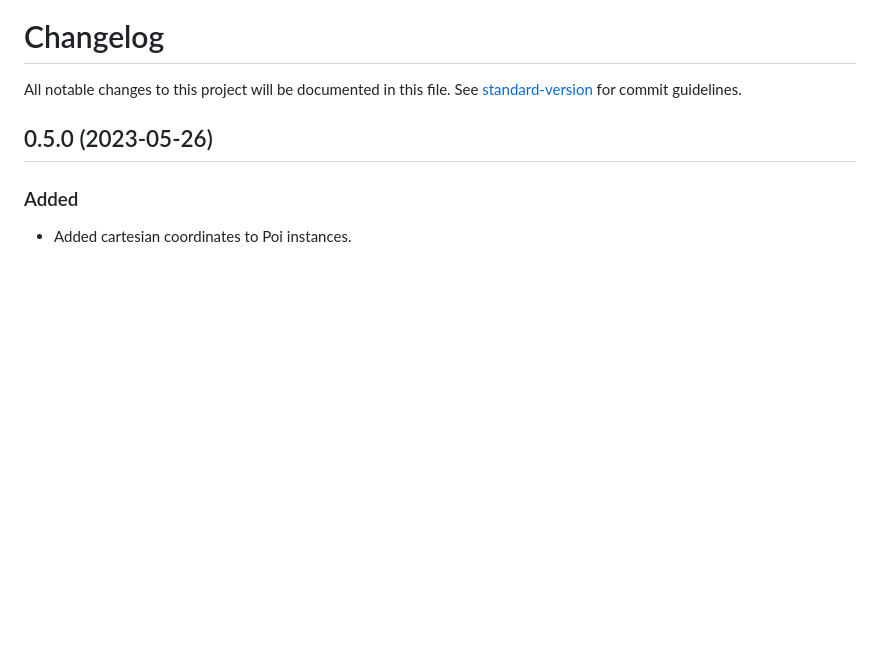
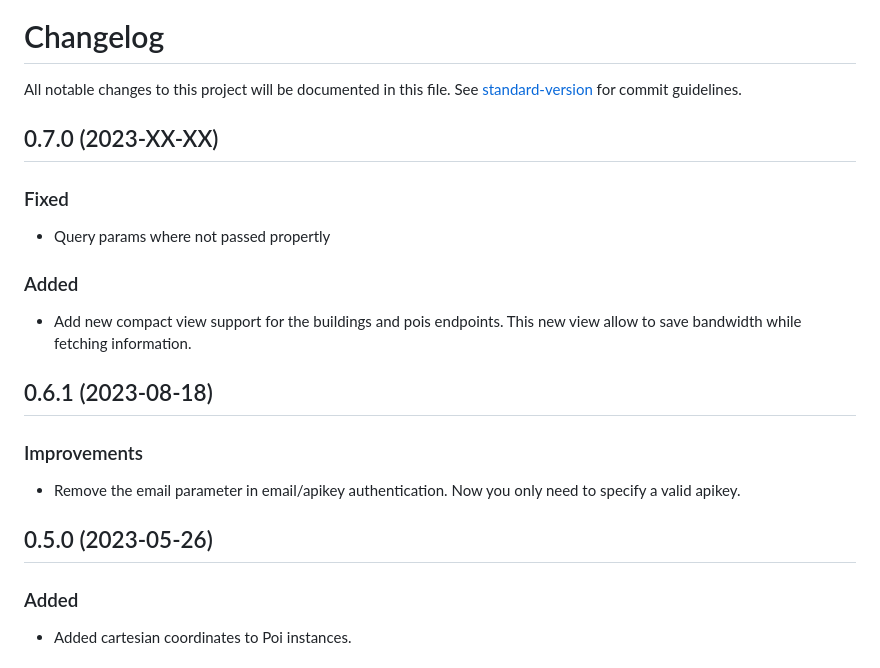
Before and after one commit to situmtech/situm-sdk-js, a Markdown page: CHANGELOG.md, the part around the change. GitHub-like rendering; blank space fills up the shorter version.

Commit message:
doc: update changelog for v 0.7.0

```diff
--- a/CHANGELOG.md
+++ b/CHANGELOG.md
@@ -1,6 +1,24 @@
 # Changelog
 
 All notable changes to this project will be documented in this file. See [standard-version](https://github.com/conventional-changelog/standard-version) for commit guidelines.
+
+## 0.7.0 (2023-XX-XX)
+
+### Fixed
+
+- Query params where not passed propertly
+
+### Added
+
+- Add new compact view support for the buildings and pois endpoints. This new view allow to save bandwidth while fetching information.
+
+
+## 0.6.1 (2023-08-18)
+
+### Improvements
+
+- Remove the email parameter in email/apikey authentication. Now you only need to specify a valid apikey.
+
 
 ## 0.5.0 (2023-05-26)
 
```
